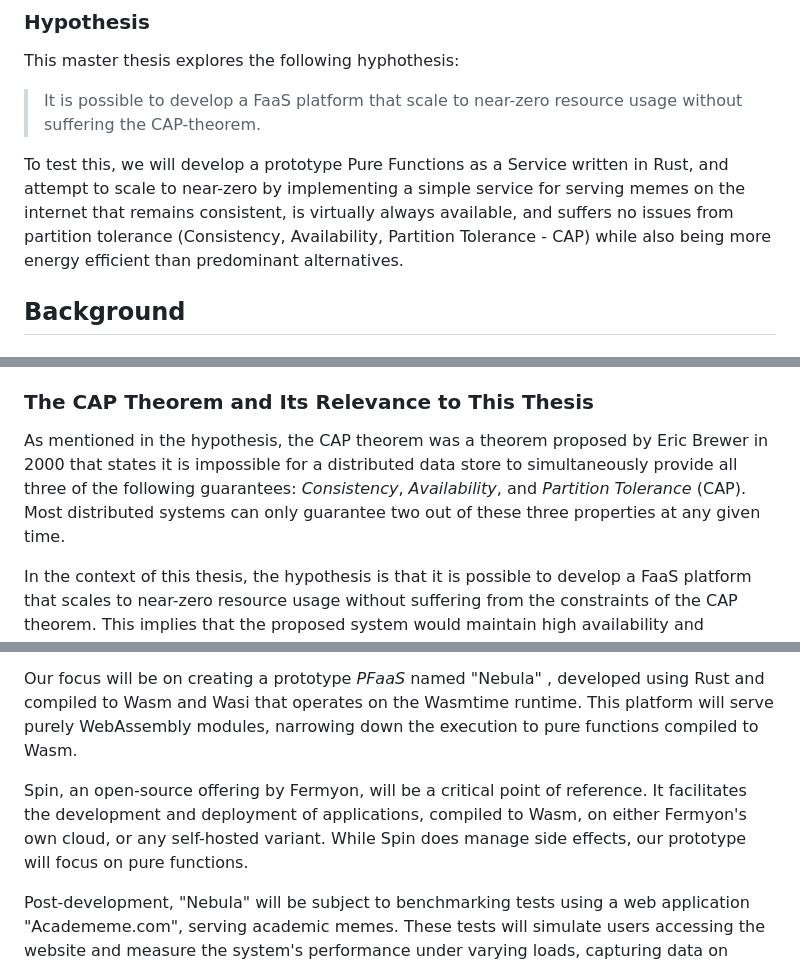
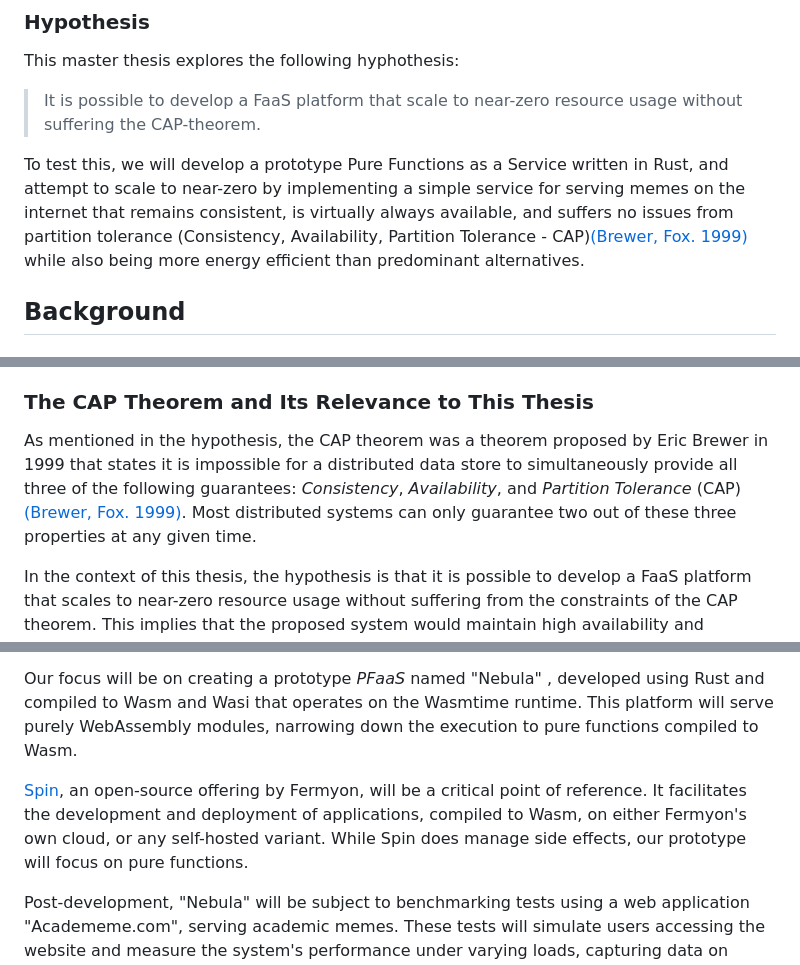
Before and after one commit to brehen/master-thesis, a Markdown page: docs/thesis_essay/essay.md, 3 parts joined by grey strips. GitHub-like rendering.

Commit message:
fix references

```diff
--- a/docs/thesis_essay/essay.md
+++ b/docs/thesis_essay/essay.md
@@ -46,8 +44,8 @@ To test this, we will develop a prototype Pure Functions as a Service written in
 Rust, and attempt to scale to near-zero by implementing a simple service for
 serving memes on the internet that remains consistent, is virtually always
 available, and suffers no issues from partition tolerance (Consistency,
-Availability, Partition Tolerance - CAP) while also being more energy efficient
-than predominant alternatives.
+Availability, Partition Tolerance - CAP)[(Brewer, Fox. 1999)][5] while also
+being more energy efficient than predominant alternatives.
 
 ## Background
 
@@ -285,10 +270,11 @@ platform.
 ### The CAP Theorem and Its Relevance to This Thesis
 
 As mentioned in the hypothesis, the CAP theorem was a theorem proposed by Eric
-Brewer in 2000 that states it is impossible for a distributed data store to
+Brewer in 1999 that states it is impossible for a distributed data store to
 simultaneously provide all three of the following guarantees: _Consistency_,
-_Availability_, and _Partition Tolerance_ (CAP). Most distributed systems can
-only guarantee two out of these three properties at any given time.
+_Availability_, and _Partition Tolerance_ (CAP)[(Brewer, Fox. 1999)][5]. Most
+distributed systems can only guarantee two out of these three properties at any
+given time.
 
 In the context of this thesis, the hypothesis is that it is possible to develop
 a FaaS platform that scales to near-zero resource usage without suffering from
@@ -323,10 +309,10 @@ using Rust and compiled to Wasm and Wasi that operates on the Wasmtime runtime.
 This platform will serve purely WebAssembly modules, narrowing down the
 execution to pure functions compiled to Wasm.
 
-Spin, an open-source offering by Fermyon, will be a critical point of reference.
-It facilitates the development and deployment of applications, compiled to Wasm,
-on either Fermyon's own cloud, or any self-hosted variant. While Spin does
-manage side effects, our prototype will focus on pure functions.
+[Spin][17], an open-source offering by Fermyon, will be a critical point of
+reference. It facilitates the development and deployment of applications,
+compiled to Wasm, on either Fermyon's own cloud, or any self-hosted variant.
+While Spin does manage side effects, our prototype will focus on pure functions.
 
 Post-development, "Nebula" will be subject to benchmarking tests using a web
 application "Academeme.com", serving academic memes. These tests will simulate
```
Also changed, not shown: other parts of docs/thesis_essay/essay.md (+80 -77 lines).
